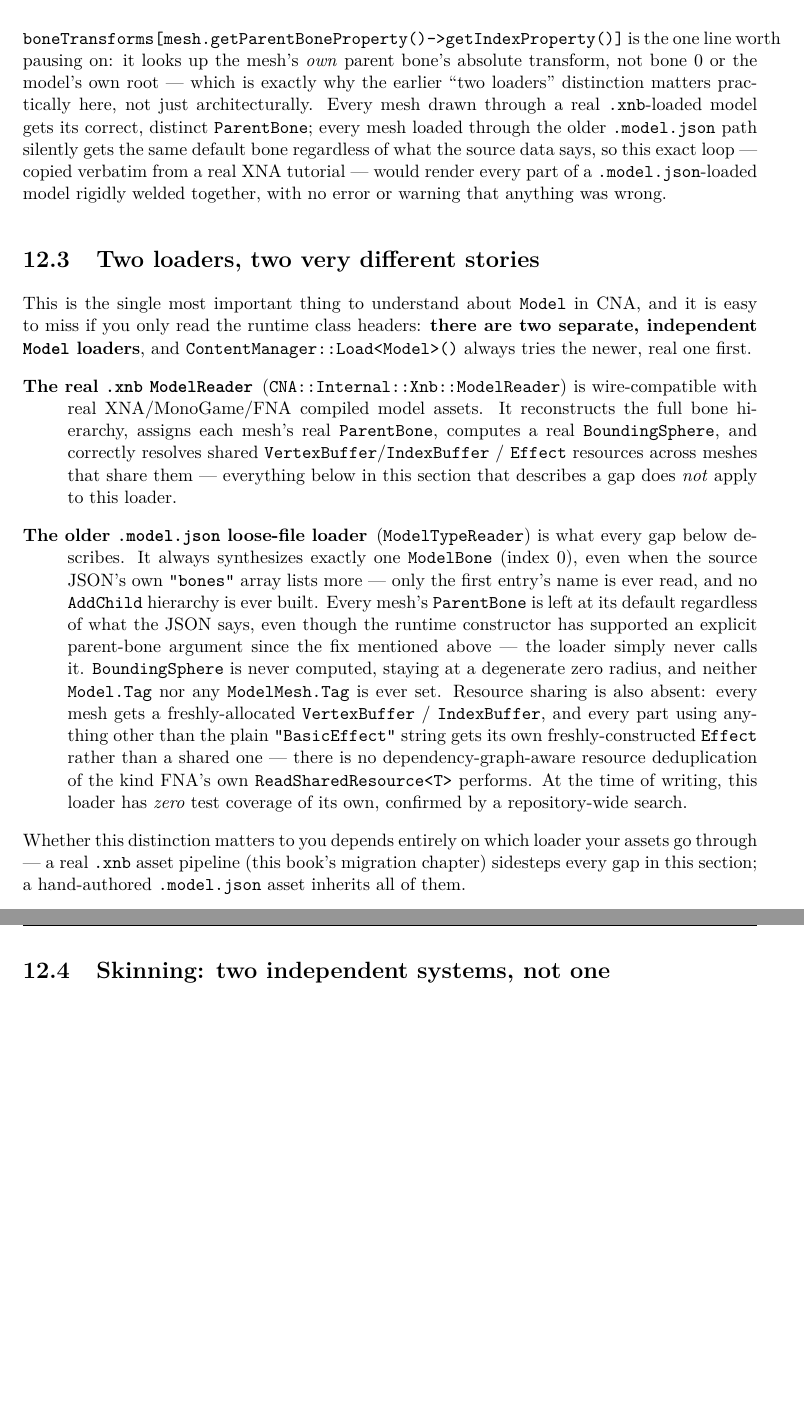
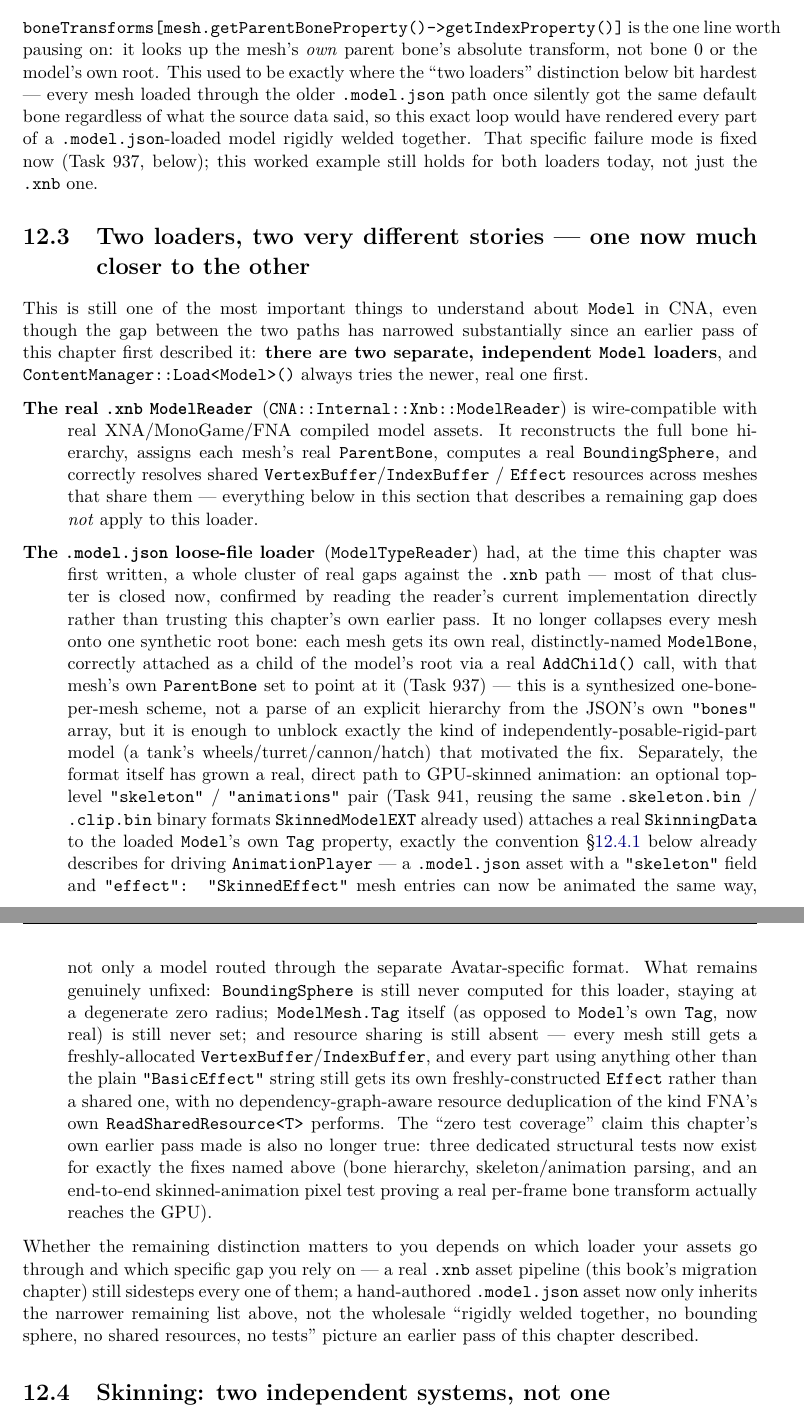
Before and after one commit to openeggbert/cna-bible, a LaTeX thesis (latex/book/main.tex, which reads latex/book/chapters/part3-graphics-core/ch12-models-meshes.tex): two parts of pages 130 and 131 of 355, joined at a grey line, cut so that both start at the same text, the shorter picture padded with empty space. Compiled offline with pdfLaTeX.

Commit message:
Chapter 12 (Models and Meshes): third pass — the "two loaders" gap has substantially closed
The chapter's own headline claim about the .model.json loader —
every mesh collapsing onto one synthetic root bone, welding
multi-part models rigidly together — is stale. plan_graphics.md's
Phase 76/77 (Tasks 936-942, 2026-07-10) shows this fixed: each mesh
now gets its own real ModelBone via AddChild(), Model.Tag now carries
real skeleton/animation data via a direct .model.json path, and
"zero test coverage" is no longer true. Verified precisely which
sub-claims still hold (BoundingSphere, ModelMesh.Tag, resource
sharing) directly against ContentManager.cpp before rewriting both
the worked example's own prose and the full "Two loaders" section.

```diff
--- a/latex/book/chapters/part3-graphics-core/ch12-models-meshes.tex
+++ b/latex/book/chapters/part3-graphics-core/ch12-models-meshes.tex
@@ -61,21 +61,20 @@ for (ModelMesh& mesh : model.getMeshesProperty()) {
 
 \texttt{boneTransforms[mesh.getParentBoneProperty()->getIndexProperty()]} is the one line
 worth pausing on: it looks up the mesh's \emph{own} parent bone's absolute transform, not bone
-0 or the model's own root --- which is exactly why the earlier ``two loaders'' distinction
-matters practically here, not just architecturally. Every mesh drawn through a real
-\texttt{.xnb}-loaded model gets its correct, distinct \texttt{ParentBone}; every mesh loaded
-through the older \texttt{.model.json} path silently gets the same default bone regardless of
-what the source data says, so this exact loop --- copied verbatim from a real XNA tutorial ---
-would render every part of a \texttt{.model.json}-loaded model rigidly welded together, with no
-error or warning that anything was wrong.
+0 or the model's own root. This used to be exactly where the ``two loaders'' distinction below
+bit hardest --- every mesh loaded through the older \texttt{.model.json} path once silently got
+the same default bone regardless of what the source data said, so this exact loop would have
+rendered every part of a \texttt{.model.json}-loaded model rigidly welded together. That
+specific failure mode is fixed now (Task~937, below); this worked example still holds for both
+loaders today, not just the \texttt{.xnb} one.
 
-\section{Two loaders, two very different stories}
+\section{Two loaders, two very different stories --- one now much closer to the other}
 \label{sec:model-loading}
 
-This is the single most important thing to understand about \cnaclass{Model} in CNA, and it
-is easy to miss if you only read the runtime class headers: \textbf{there are two separate,
-independent \cnaclass{Model} loaders}, and \texttt{ContentManager::Load<Model>()} always
-tries the newer, real one first.
+This is still one of the most important things to understand about \cnaclass{Model} in CNA,
+even though the gap between the two paths has narrowed substantially since an earlier pass of
+this chapter first described it: \textbf{there are two separate, independent \cnaclass{Model}
+loaders}, and \texttt{ContentManager::Load<Model>()} always tries the newer, real one first.
 
 \begin{description}
   \item[The real \texttt{.xnb} \texttt{ModelReader}] (\texttt{CNA::Internal::Xnb::ModelReader})
@@ -83,29 +82,48 @@ tries the newer, real one first.
         the full bone hierarchy, assigns each mesh's real \texttt{ParentBone}, computes a real
         \texttt{BoundingSphere}, and correctly resolves shared \cnaclass{VertexBuffer}/%
         \cnaclass{IndexBuffer} / \cnaclass{Effect} resources across meshes that share them ---
-        everything below in this section that describes a gap does \emph{not} apply to this
-        loader.
-  \item[The older \texttt{.model.json} loose-file loader] (\texttt{ModelTypeReader}) is what
-        every gap below describes. It always synthesizes exactly one \cnaclass{ModelBone}
-        (index~0), even when the source JSON's own \texttt{"bones"} array lists more --- only
-        the first entry's name is ever read, and no \texttt{AddChild} hierarchy is ever built.
-        Every mesh's \texttt{ParentBone} is left at its default regardless of what the JSON
-        says, even though the runtime constructor has supported an explicit parent-bone
-        argument since the fix mentioned above --- the loader simply never calls it.
-        \texttt{BoundingSphere} is never computed, staying at a degenerate zero radius, and
-        neither \texttt{Model.Tag} nor any \texttt{ModelMesh.Tag} is ever set. Resource
-        sharing is also absent: every mesh gets a freshly-allocated
-        \cnaclass{VertexBuffer} / \cnaclass{IndexBuffer}, and every part using anything other
-        than the plain \texttt{"BasicEffect"} string gets its own freshly-constructed
-        \cnaclass{Effect} rather than a shared one --- there is no dependency-graph-aware
-        resource deduplication of the kind FNA's own \texttt{ReadSharedResource<T>}
-        performs. At the time of writing, this loader has \emph{zero} test coverage of its
-        own, confirmed by a repository-wide search.
+        everything below in this section that describes a remaining gap does \emph{not} apply
+        to this loader.
+  \item[The \texttt{.model.json} loose-file loader] (\texttt{ModelTypeReader}) had, at the time
+        this chapter was first written, a whole cluster of real gaps against the \texttt{.xnb}
+        path --- most of that cluster is closed now, confirmed by reading the reader's current
+        implementation directly rather than trusting this chapter's own earlier pass. It no
+        longer collapses every mesh onto one synthetic root bone: each mesh gets its own real,
+        distinctly-named \cnaclass{ModelBone}, correctly attached as a child of the model's
+        root via a real \texttt{AddChild()} call, with that mesh's own \texttt{ParentBone} set
+        to point at it (Task~937) --- this is a synthesized one-bone-per-mesh scheme, not a
+        parse of an explicit hierarchy from the JSON's own \texttt{"bones"} array, but it is
+        enough to unblock exactly the kind of independently-posable-rigid-part model
+        (a tank's wheels/turret/cannon/hatch) that motivated the fix. Separately, the format
+        itself has grown a real, direct path to GPU-skinned animation: an optional top-level
+        \texttt{"skeleton"} / \texttt{"animations"} pair (Task~941, reusing the same
+        \texttt{.skeleton.bin} / \texttt{.clip.bin} binary formats \cnaclass{SkinnedModelEXT}
+        already used) attaches a real \cnaclass{SkinningData} to the loaded \cnaclass{Model}'s
+        own \texttt{Tag} property, exactly the convention
+        \S\ref{sec:animation-player-worked-example} below already describes for driving
+        \cnaclass{AnimationPlayer} --- a \texttt{.model.json} asset with a \texttt{"skeleton"}
+        field and \texttt{"effect": "SkinnedEffect"} mesh entries can now be animated the same
+        way, not only a model routed through the separate Avatar-specific format. What remains
+        genuinely unfixed: \texttt{BoundingSphere} is still never computed for this loader,
+        staying at a degenerate zero radius; \texttt{ModelMesh.Tag} itself (as opposed to
+        \cnaclass{Model}'s own \texttt{Tag}, now real) is still never set; and resource sharing
+        is still absent --- every mesh still gets a freshly-allocated \cnaclass{VertexBuffer}/%
+        \cnaclass{IndexBuffer}, and every part using anything other than the plain
+        \texttt{"BasicEffect"} string still gets its own freshly-constructed \cnaclass{Effect}
+        rather than a shared one, with no dependency-graph-aware resource deduplication of the
+        kind FNA's own \texttt{ReadSharedResource<T>} performs. The ``zero test coverage''
+        claim this chapter's own earlier pass made is also no longer true: three dedicated
+        structural tests now exist for exactly the fixes named above (bone hierarchy, skeleton/%
+        animation parsing, and an end-to-end skinned-animation pixel test proving a real
+        per-frame bone transform actually reaches the GPU).
 \end{description}
 
-Whether this distinction matters to you depends entirely on which loader your assets go
-through --- a real \texttt{.xnb} asset pipeline (this book's migration chapter) sidesteps
-every gap in this section; a hand-authored \texttt{.model.json} asset inherits all of them.
+Whether the remaining distinction matters to you depends on which loader your assets go
+through and which specific gap you rely on --- a real \texttt{.xnb} asset pipeline (this book's
+migration chapter) still sidesteps every one of them; a hand-authored \texttt{.model.json}
+asset now only inherits the narrower remaining list above, not the wholesale ``rigidly welded
+together, no bounding sphere, no shared resources, no tests'' picture an earlier pass of this
+chapter described.
 
 \section{Skinning: two independent systems, not one}
 
```
Also changed, not shown: PLAN.md (+1 -1 lines), latex/book/chapters/part3-graphics-core/ch12-models-meshes.tex (1 more changed lines).
